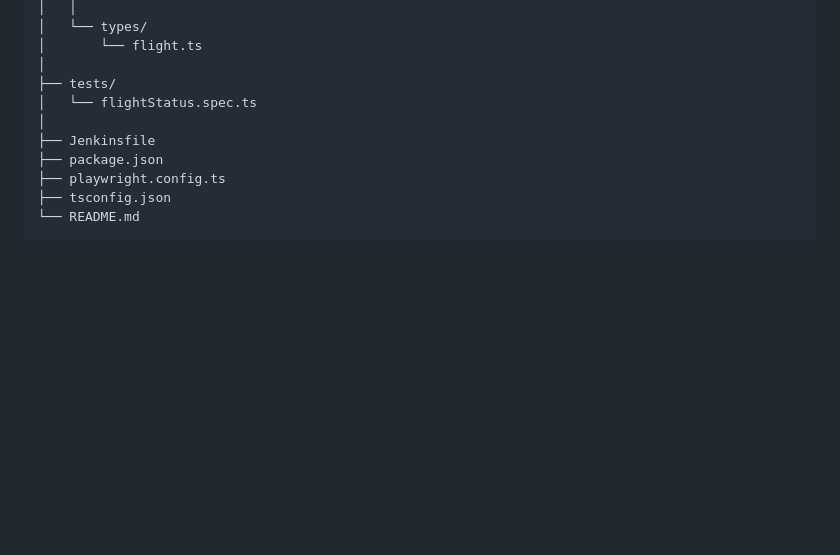
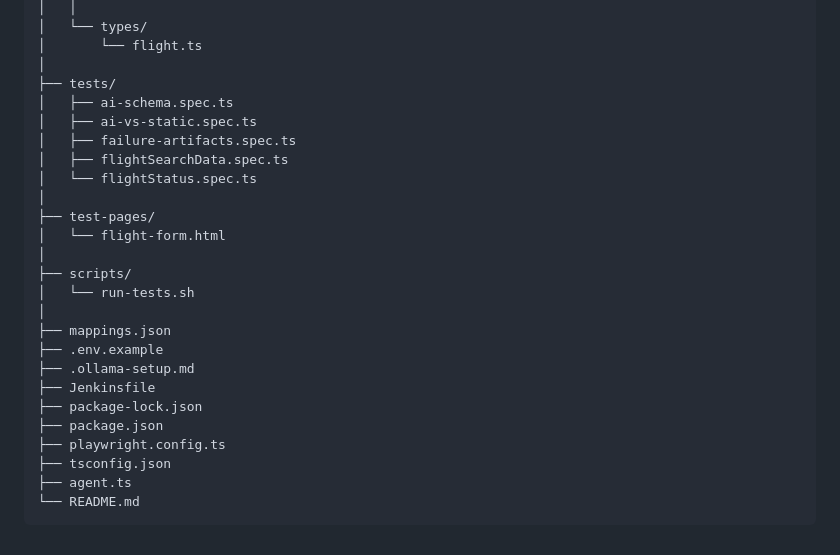
Before and after one commit to divijqa/playwright-ai-agent, a Markdown page: README.md, the part around the change. Drawn GitHub-style; blank space fills up the shorter version.

Commit message:
docs: update V1 project structure
- Add current schema, comparison, data-driven, and artifact tests
- Document the local test page and shell runner
- Include mappings, environment, Ollama, and lockfile entries
- Include the standalone agent entry point
- Keep the reusable AirportSelector component structure visible

````diff
--- a/README.md
+++ b/README.md
@@ -528,11 +528,26 @@ playwright-ai-agent/
 │       └── flight.ts
 │
 ├── tests/
+│   ├── ai-schema.spec.ts
+│   ├── ai-vs-static.spec.ts
+│   ├── failure-artifacts.spec.ts
+│   ├── flightSearchData.spec.ts
 │   └── flightStatus.spec.ts
 │
+├── test-pages/
+│   └── flight-form.html
+│
+├── scripts/
+│   └── run-tests.sh
+│
+├── mappings.json
+├── .env.example
+├── .ollama-setup.md
 ├── Jenkinsfile
+├── package-lock.json
 ├── package.json
 ├── playwright.config.ts
 ├── tsconfig.json
+├── agent.ts
 └── README.md
 ```
````
